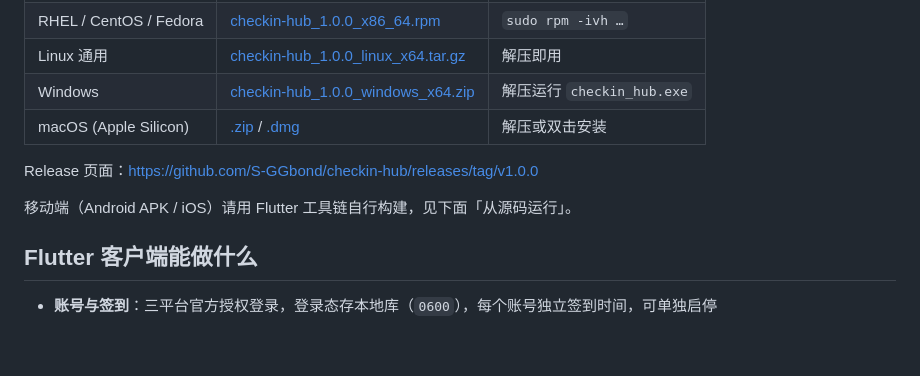
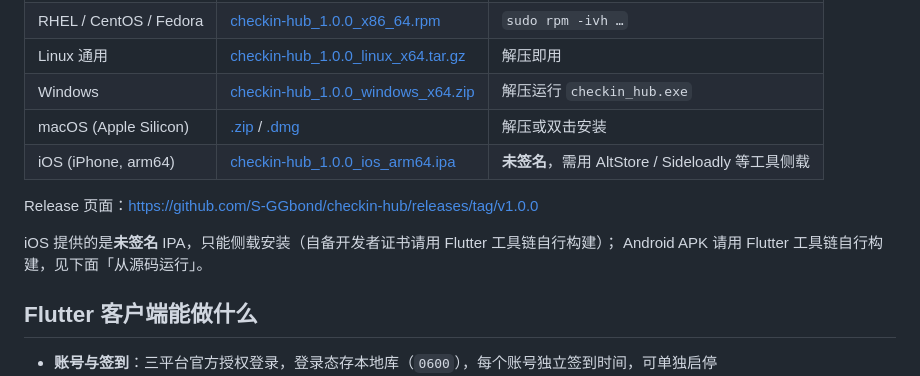
Before and after one commit to S-GGbond/web-checkin, a Markdown page: README.md, the part around the change. GitHub-like rendering; blank space fills up the shorter version.

```diff
--- a/README.md
+++ b/README.md
@@ -21,10 +21,12 @@ WorkBuddy / Trae / Qoder 多账号签到与用量查询中枢。
 | Linux 通用 | [checkin-hub_1.0.0_linux_x64.tar.gz](https://github.com/S-GGbond/checkin-hub/releases/download/v1.0.0/checkin-hub_1.0.0_linux_x64.tar.gz) | 解压即用 |
 | Windows | [checkin-hub_1.0.0_windows_x64.zip](https://github.com/S-GGbond/checkin-hub/releases/download/v1.0.0/checkin-hub_1.0.0_windows_x64.zip) | 解压运行 `checkin_hub.exe` |
 | macOS (Apple Silicon) | [.zip](https://github.com/S-GGbond/checkin-hub/releases/download/v1.0.0/checkin-hub_1.0.0_macos_arm64.zip) / [.dmg](https://github.com/S-GGbond/checkin-hub/releases/download/v1.0.0/checkin-hub_1.0.0_macos_arm64.dmg) | 解压或双击安装 |
+| iOS (iPhone, arm64) | [checkin-hub_1.0.0_ios_arm64.ipa](https://github.com/S-GGbond/checkin-hub/releases/download/v1.0.0/checkin-hub_1.0.0_ios_arm64.ipa) | **未签名**，需用 AltStore / Sideloadly 等工具侧载 |
 
 Release 页面：<https://github.com/S-GGbond/checkin-hub/releases/tag/v1.0.0>
 
-移动端（Android APK / iOS）请用 Flutter 工具链自行构建，见下面「从源码运行」。
+iOS 提供的是**未签名** IPA，只能侧载安装（自备开发者证书请用 Flutter 工具链自行构建）；
+Android APK 请用 Flutter 工具链自行构建，见下面「从源码运行」。
 
 ## Flutter 客户端能做什么
 
```
Also changed, not shown: flutter_app/README.md (+2 -1 lines).
